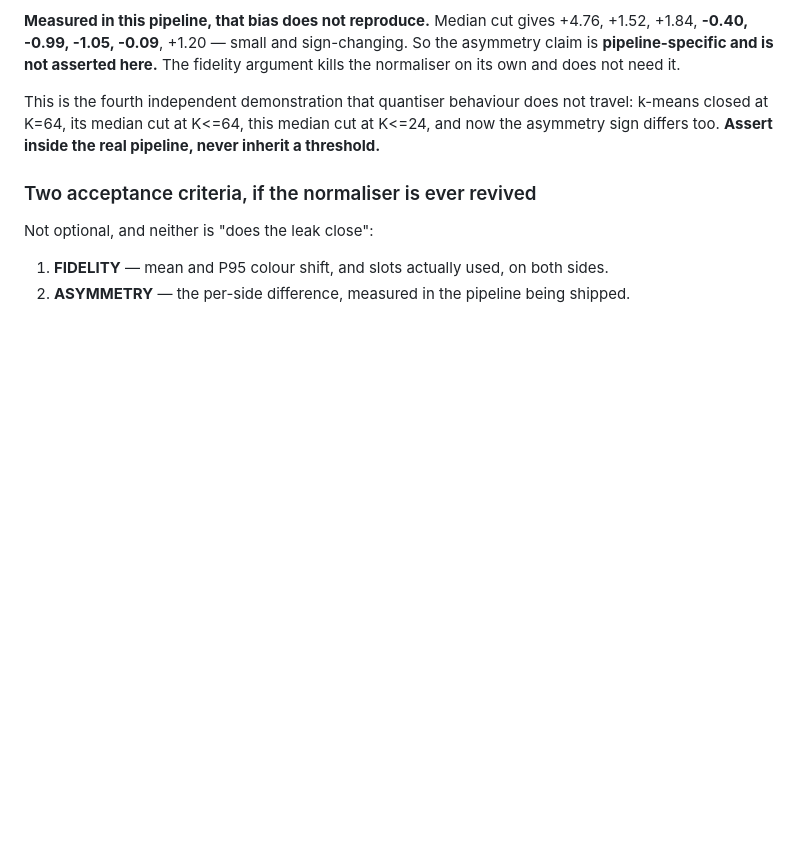
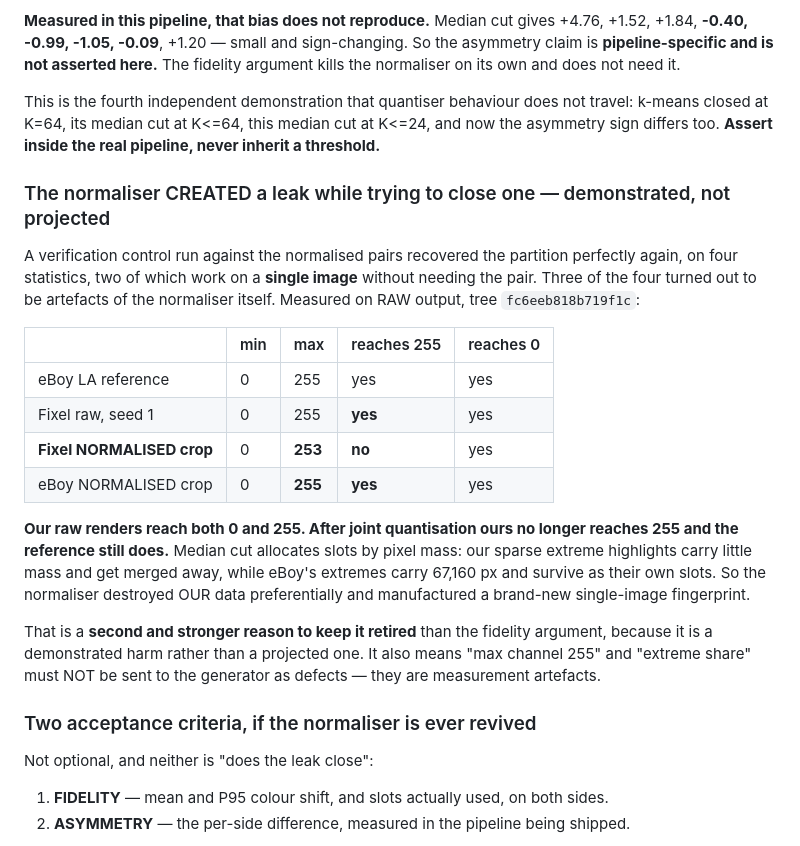
Before and after one commit to Syrul/Fixel, a Markdown page: docs/HARNESS.md, the part around the change. Rendered like a GitHub page; blank space fills up the shorter version.

```diff
--- a/docs/HARNESS.md
+++ b/docs/HARNESS.md
@@ -473,6 +473,32 @@ travel: k-means closed at K=64, its median cut at K<=64, this median cut at
 K<=24, and now the asymmetry sign differs too. **Assert inside the real
 pipeline, never inherit a threshold.**
 
+### The normaliser CREATED a leak while trying to close one — demonstrated, not projected
+
+A verification control run against the normalised pairs recovered the partition
+perfectly again, on four statistics, two of which work on a **single image**
+without needing the pair. Three of the four turned out to be artefacts of the
+normaliser itself. Measured on RAW output, tree `fc6eeb818b719f1c`:
+
+| | min | max | reaches 255 | reaches 0 |
+|---|---|---|---|---|
+| eBoy LA reference | 0 | 255 | yes | yes |
+| Fixel raw, seed 1 | 0 | 255 | **yes** | yes |
+| **Fixel NORMALISED crop** | 0 | **253** | **no** | yes |
+| eBoy NORMALISED crop | 0 | **255** | **yes** | yes |
+
+**Our raw renders reach both 0 and 255. After joint quantisation ours no longer
+reaches 255 and the reference still does.** Median cut allocates slots by pixel
+mass: our sparse extreme highlights carry little mass and get merged away, while
+eBoy's extremes carry 67,160 px and survive as their own slots. So the
+normaliser destroyed OUR data preferentially and manufactured a brand-new
+single-image fingerprint.
+
+That is a **second and stronger reason to keep it retired** than the fidelity
+argument, because it is a demonstrated harm rather than a projected one. It also
+means "max channel 255" and "extreme share" must NOT be sent to the generator as
+defects — they are measurement artefacts.
+
 ### Two acceptance criteria, if the normaliser is ever revived
 
 Not optional, and neither is "does the leak close":
```
Also changed, not shown: docs/CRAFT.md (+44 -0 lines).
